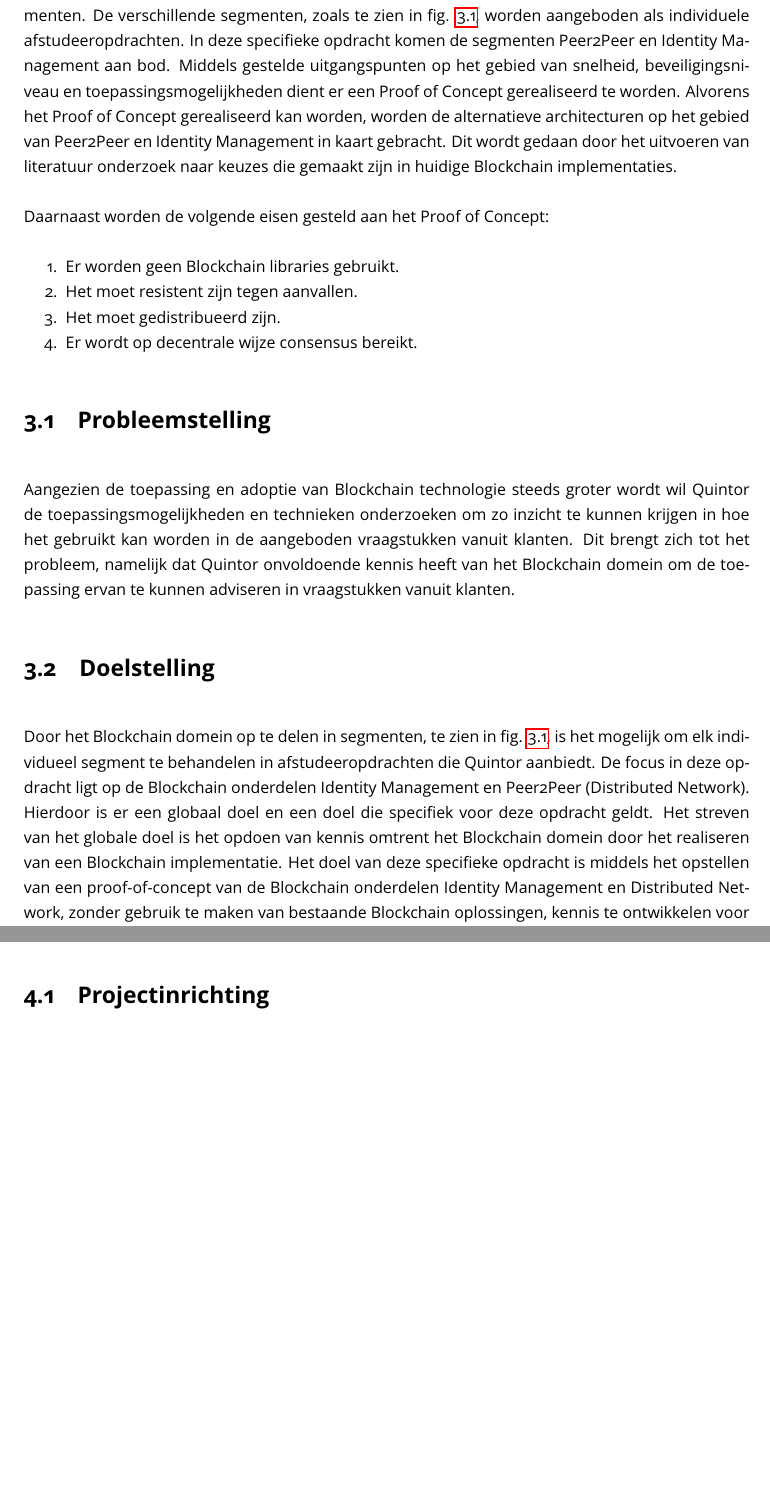
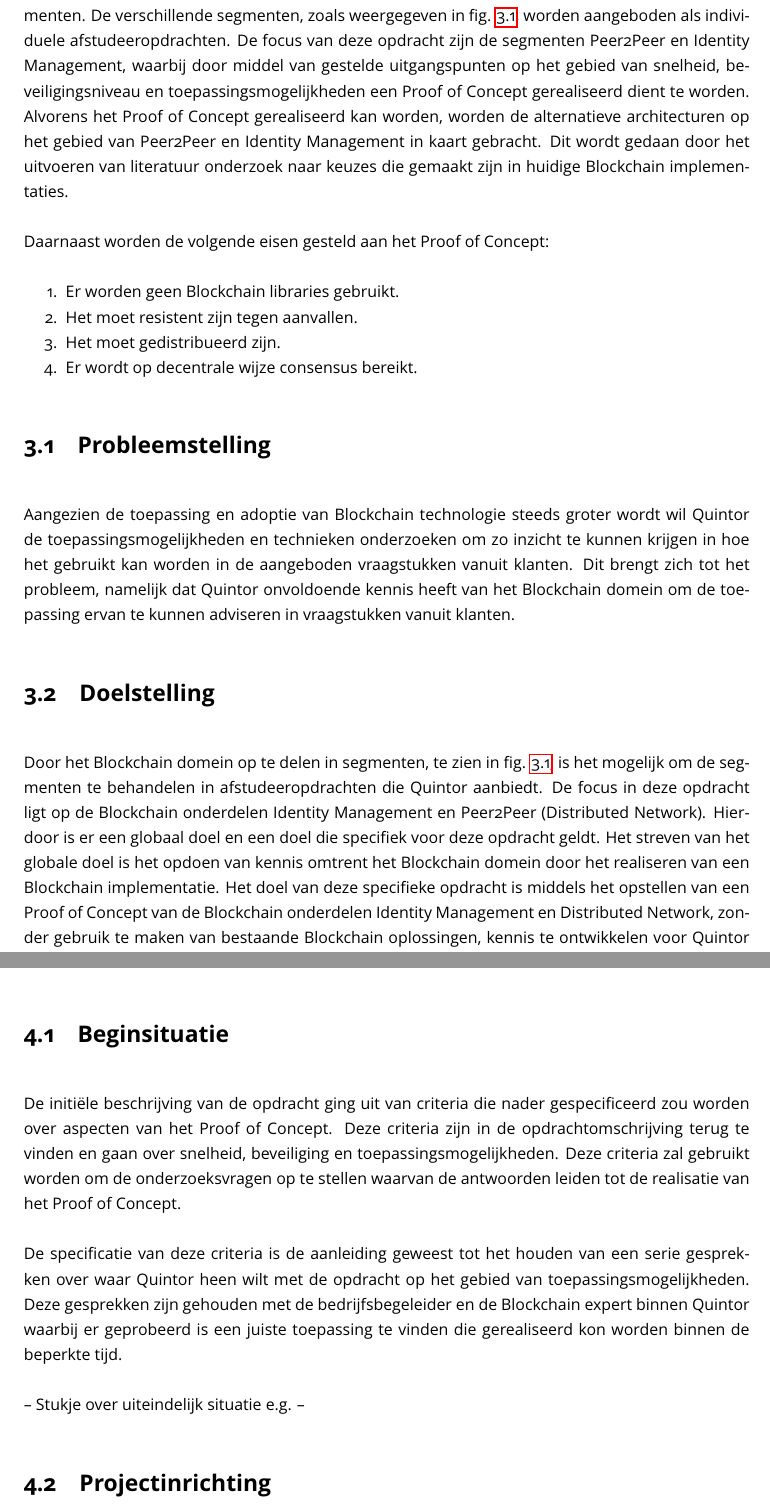
Before and after one commit to jvhoven/thesis, a LaTeX thesis (main.tex, which reads pages/aanpak.tex, pages/opdracht.tex): two parts of pages 14 and 17 of 64 before the commit and two parts of pages 14 and 17 of 65 after it, joined at a grey line, cut so that both start at the same text, the shorter picture padded with empty space. The pictures show the PDF file main.pdf that the author committed with the source.

Commit message:
Begin beschrijving aanleiding omwenteling opdracht

```diff
--- a/pages/aanpak.tex
+++ b/pages/aanpak.tex
@@ -3,7 +3,13 @@
 
 \textit{In dit hoofdstuk wordt de aanpak van de opdracht besproken. Het beschrijft de beginsituatie zoals beschreven in het afstudeerplan, in te zien in bijlage \ref{appendix:afstudeerplan}.}
 
+\section{Beginsituatie}
 
+De initiële beschrijving van de opdracht ging uit van criteria die nader gespecificeerd zou worden over aspecten van het Proof of Concept. Deze criteria zijn in de opdrachtomschrijving terug te vinden en gaan over snelheid, beveiliging en toepassingsmogelijkheden. Deze criteria zal gebruikt worden om de onderzoeksvragen op te stellen waarvan de antwoorden leiden tot de realisatie van het Proof of Concept.
+
+De specificatie van deze criteria is de aanleiding geweest tot het houden van een serie gesprekken over waar Quintor heen wilt met de opdracht op het gebied van toepassingsmogelijkheden. Deze gesprekken zijn gehouden met de bedrijfsbegeleider en de Blockchain expert binnen Quintor waarbij er geprobeerd is een juiste toepassing te vinden die gerealiseerd kon worden binnen de beperkte tijd.
+
+-- Stukje over uiteindelijk situatie e.g. --
 
 \section{Projectinrichting}
 
--- a/pages/opdracht.tex
+++ b/pages/opdracht.tex
@@ -16,7 +16,7 @@ Door de snelle groei van het Blockchain domein heeft Quintor in 2017 in samenwer
 \end{figure}
 
 \clearpage
-Aangezien het Blockchain domein complex en veelomvattend is, is het domein opgedeeld in segmenten. De verschillende segmenten, zoals te zien in fig. \ref{fig:indeling_blockchain_opdracht}, worden aangeboden als individuele afstudeeropdrachten. In deze specifieke opdracht komen de segmenten Peer2Peer en Identity Management aan bod. Middels gestelde uitgangspunten op het gebied van snelheid, beveiligingsniveau en toepassingsmogelijkheden dient er een Proof of Concept gerealiseerd te worden. Alvorens het Proof of Concept gerealiseerd kan worden, worden de alternatieve architecturen op het gebied van Peer2Peer en Identity Management in kaart gebracht. Dit wordt gedaan door het uitvoeren van literatuur onderzoek naar keuzes die gemaakt zijn in huidige Blockchain implementaties.
+Aangezien het Blockchain domein complex en veelomvattend is, is het domein opgedeeld in segmenten. De verschillende segmenten, zoals weergegeven in fig. \ref{fig:indeling_blockchain_opdracht}, worden aangeboden als individuele afstudeeropdrachten. De focus van deze opdracht zijn de segmenten Peer2Peer en Identity Management, waarbij door middel van gestelde uitgangspunten op het gebied van snelheid, beveiligingsniveau en toepassingsmogelijkheden een Proof of Concept gerealiseerd dient te worden. Alvorens het Proof of Concept gerealiseerd kan worden, worden de alternatieve architecturen op het gebied van Peer2Peer en Identity Management in kaart gebracht. Dit wordt gedaan door het uitvoeren van literatuur onderzoek naar keuzes die gemaakt zijn in huidige Blockchain implementaties.
 
 Daarnaast worden de volgende eisen gesteld aan het Proof of Concept:
 \begin{enumerate}[noitemsep]
@@ -32,7 +32,7 @@ Aangezien de toepassing en adoptie van Blockchain technologie steeds groter word
 
 \section{Doelstelling}
 
-Door het Blockchain domein op te delen in segmenten, te zien in fig. \ref{fig:indeling_blockchain_opdracht}, is het mogelijk om elk individueel segment te behandelen in afstudeeropdrachten die Quintor aanbiedt. De focus in deze opdracht ligt op de Blockchain onderdelen Identity Management en Peer2Peer (Distributed Network). Hierdoor is er een globaal doel en een doel die specifiek voor deze opdracht geldt. Het streven van het globale doel is het opdoen van kennis omtrent het Blockchain domein door het realiseren van een Blockchain implementatie. Het doel van deze specifieke opdracht is middels het opstellen van een proof-of-concept van de Blockchain onderdelen Identity Management en Distributed Network, zonder gebruik te maken van bestaande Blockchain oplossingen, kennis te ontwikkelen voor Quintor op het gebied van Blockchain technologie.
+Door het Blockchain domein op te delen in segmenten, te zien in fig. \ref{fig:indeling_blockchain_opdracht}, is het mogelijk om de segmenten te behandelen in afstudeeropdrachten die Quintor aanbiedt. De focus in deze opdracht ligt op de Blockchain onderdelen Identity Management en Peer2Peer (Distributed Network). Hierdoor is er een globaal doel en een doel die specifiek voor deze opdracht geldt. Het streven van het globale doel is het opdoen van kennis omtrent het Blockchain domein door het realiseren van een Blockchain implementatie. Het doel van deze specifieke opdracht is middels het opstellen van een Proof of Concept van de Blockchain onderdelen Identity Management en Distributed Network, zonder gebruik te maken van bestaande Blockchain oplossingen, kennis te ontwikkelen voor Quintor op het gebied van Blockchain technologie.
 
 \section{Resultaat}
 
```
Also changed, not shown: main.pdf, pages/opdracht.tex (2 more changed lines).
